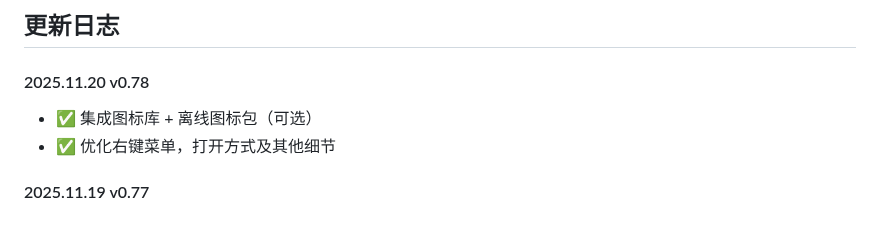
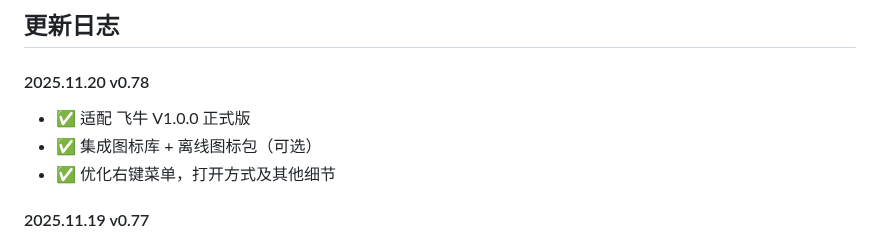
Before and after one commit to IMGZCQ/fndesk, a Markdown page: README.md, the part around the change. Drawn GitHub-style.

```diff
--- a/README.md
+++ b/README.md
@@ -77,6 +77,7 @@
 <div style="background-color: #f0fff4; padding: 20px; border-radius: 10px; margin-bottom: 20px;">
   <h4 style="color: #16a34a; margin-top: 0;">2025.11.20 v0.78</h4>
   <ul>
+    <li>✅ 适配 飞牛 V1.0.0 正式版</li>
     <li>✅ 集成图标库 + 离线图标包（可选）</li>
     <li>✅ 优化右键菜单，打开方式及其他细节</li>
   </ul>
```
